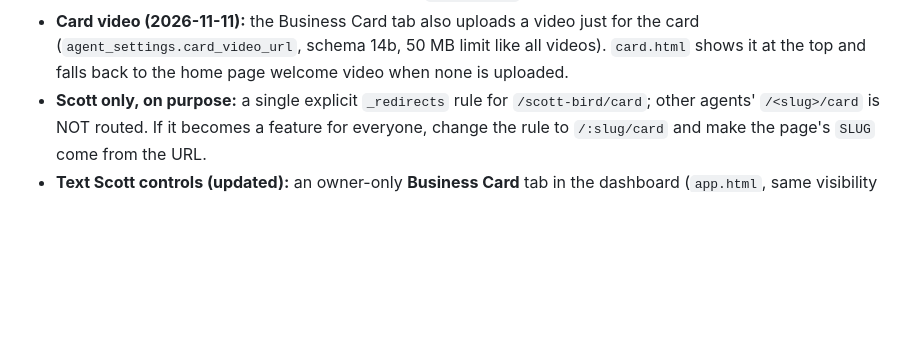
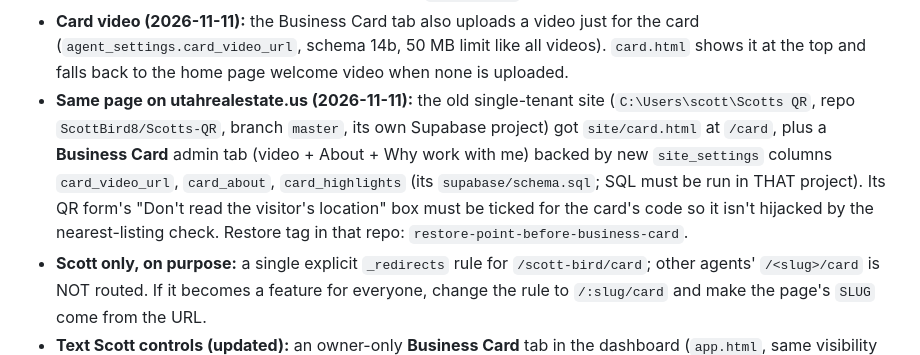
Before and after one commit to ScottBird8/PerchQR, a Markdown page: PLANNING.md, the part around the change. GitHub-like rendering; blank space fills up the shorter version.

Commit message:
Log the utahrealestate.us business-card page in PLANNING.md
Co-Authored-By: Claude Sonnet 5.5 <noreply@anthropic.com>

```diff
--- a/PLANNING.md
+++ b/PLANNING.md
@@ -794,6 +794,15 @@ expansion, polished onboarding) until the beta says the product is real.
   for the card (`agent_settings.card_video_url`, schema 14b, 50 MB limit like all
   videos). `card.html` shows it at the top and falls back to the home page
   welcome video when none is uploaded.
+- **Same page on utahrealestate.us (2026-11-11):** the old single-tenant site
+  (`C:\Users\scott\Scotts QR`, repo `ScottBird8/Scotts-QR`, branch `master`, its
+  own Supabase project) got `site/card.html` at `/card`, plus a **Business Card**
+  admin tab (video + About + Why work with me) backed by new `site_settings`
+  columns `card_video_url`, `card_about`, `card_highlights` (its
+  `supabase/schema.sql`; SQL must be run in THAT project). Its QR form's
+  "Don't read the visitor's location" box must be ticked for the card's code so
+  it isn't hijacked by the nearest-listing check. Restore tag in that repo:
+  `restore-point-before-business-card`.
 - **Scott only, on purpose:** a single explicit `_redirects` rule for
   `/scott-bird/card`; other agents' `/<slug>/card` is NOT routed. If it becomes a
   feature for everyone, change the rule to `/:slug/card` and make the page's
```
